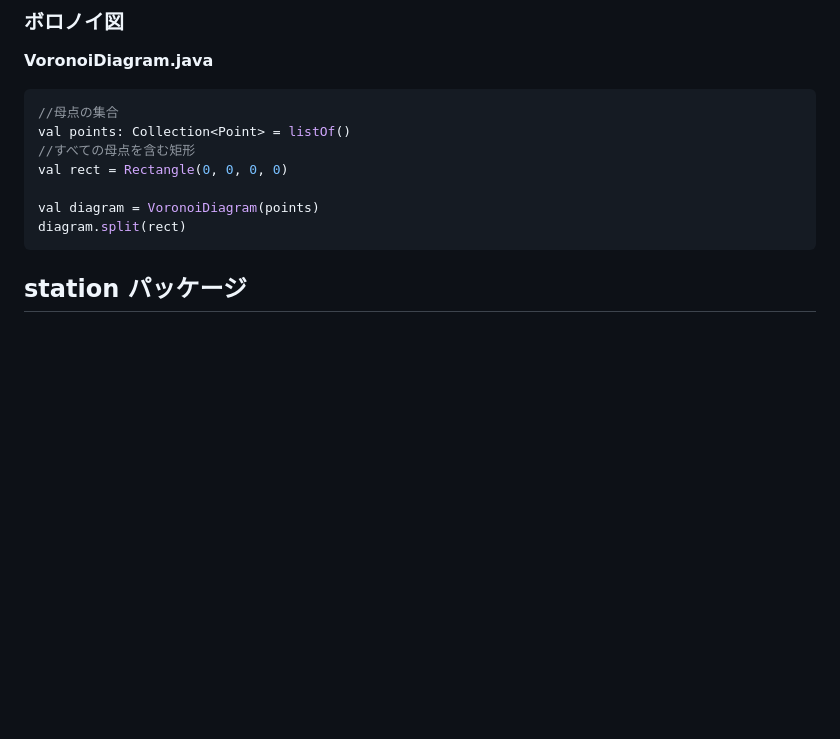
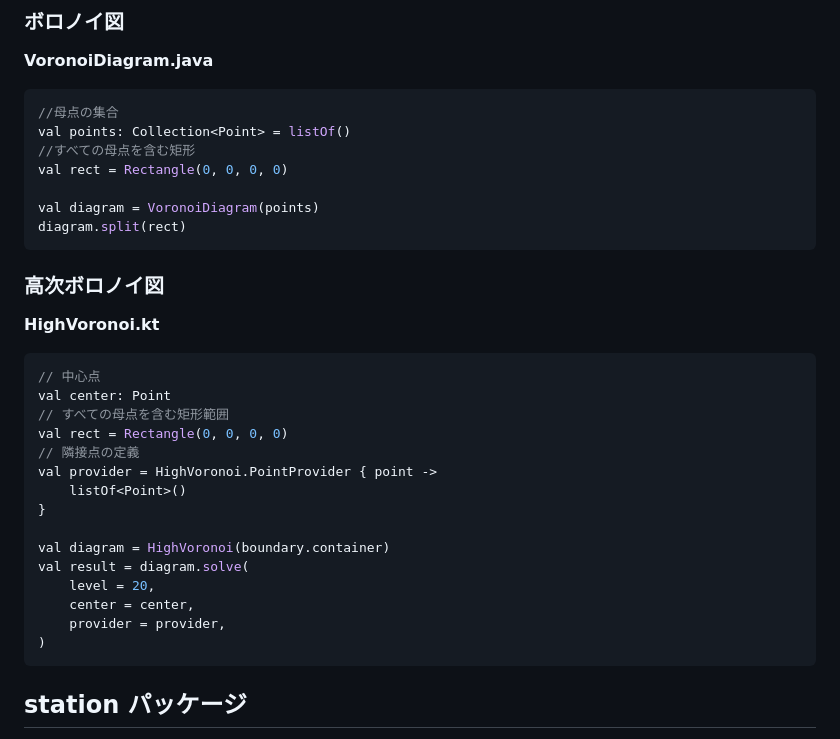
Before and after one commit to Seo-4d696b75/diagram, a Markdown page: README.md, the part around one of its changes. Drawn GitHub-style; blank space fills up the shorter version.

Commit message:
docs: 高次ボロノイ分割の説明

````diff
--- a/README.md
+++ b/README.md
@@ -64,6 +64,28 @@ val rect = Rectangle(0, 0, 0, 0)
 
 val diagram = VoronoiDiagram(points)
 diagram.split(rect)
+```
+
+### 高次ボロノイ図
+
+**HighVoronoi.kt**
+
+```kt
+// 中心点
+val center: Point
+// すべての母点を含む矩形範囲
+val rect = Rectangle(0, 0, 0, 0)
+// 隣接点の定義
+val provider = HighVoronoi.PointProvider { point ->
+    listOf<Point>()
+}
+
+val diagram = HighVoronoi(boundary.container)
+val result = diagram.solve(
+    level = 20,
+    center = center,
+    provider = provider,
+)
 ```
 
 ## station パッケージ
````
Also changed, not shown: other parts of README.md (+1 -1 lines).
